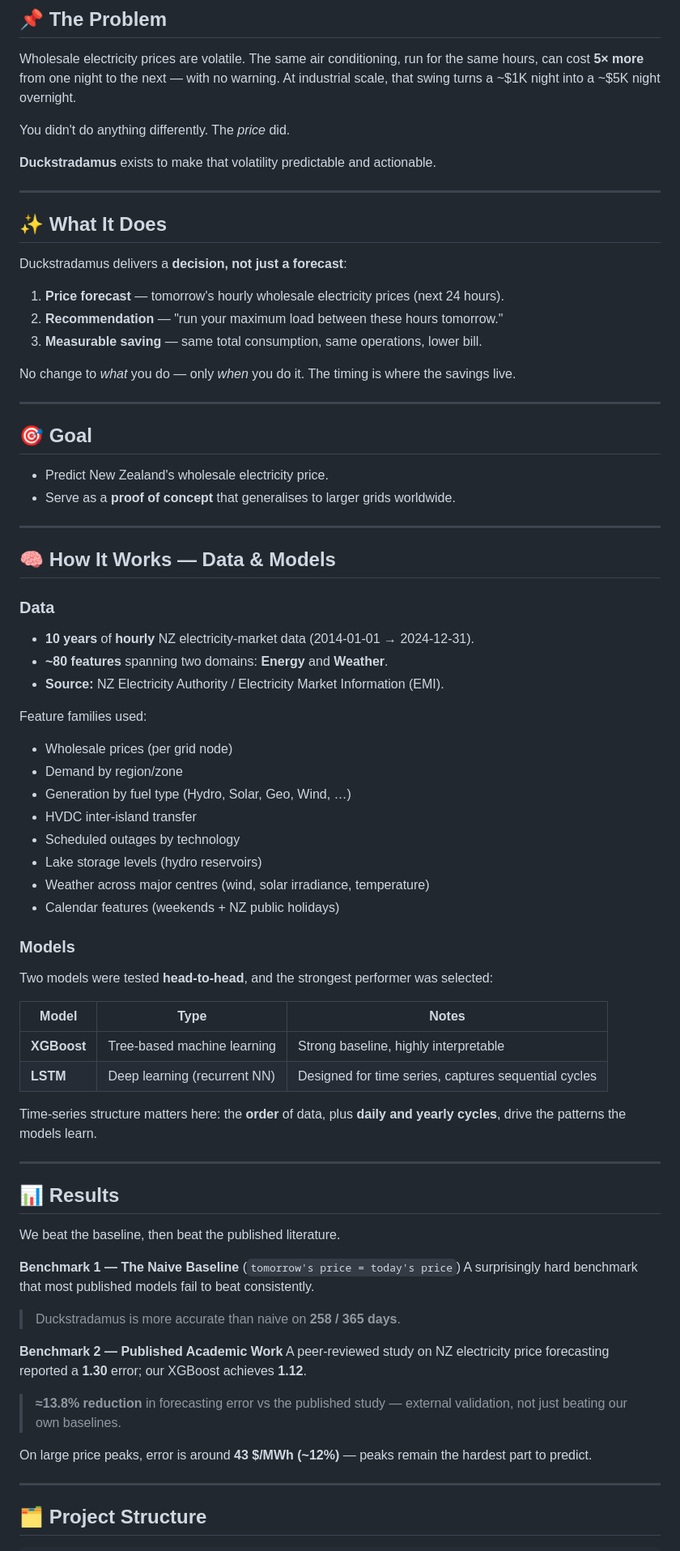
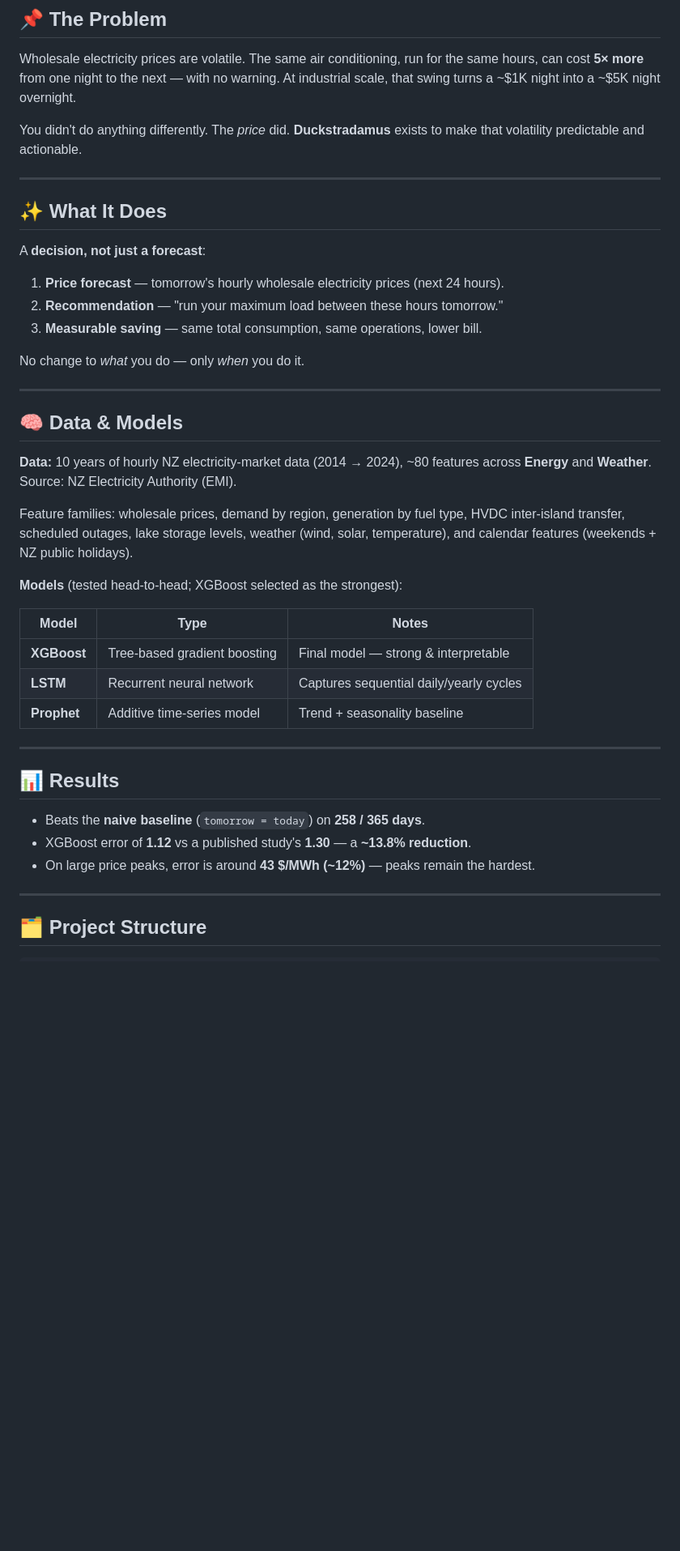
Before and after one commit to thakuranu0314-eng/Duckstradamus, a Markdown page: README.md, the part around one of its changes. Shown at 81% size. Drawn GitHub-style; blank space fills up the shorter version.

```diff
--- a/README.md
+++ b/README.md
@@ -15,80 +19,47 @@ Wholesale electricity prices are volatile. The same air conditioning, run for th
 hours, can cost **5× more** from one night to the next — with no warning. At industrial
 scale, that swing turns a ~$1K night into a ~$5K night overnight.
 
-You didn't do anything differently. The *price* did.
-
-**Duckstradamus** exists to make that volatility predictable and actionable.
+You didn't do anything differently. The *price* did. **Duckstradamus** exists to make
+that volatility predictable and actionable.
 
 ---
 
 ## ✨ What It Does
 
-Duckstradamus delivers a **decision, not just a forecast**:
+A **decision, not just a forecast**:
 
 1. **Price forecast** — tomorrow's hourly wholesale electricity prices (next 24 hours).
 2. **Recommendation** — "run your maximum load between these hours tomorrow."
 3. **Measurable saving** — same total consumption, same operations, lower bill.
 
-No change to *what* you do — only *when* you do it. The timing is where the savings live.
+No change to *what* you do — only *when* you do it.
 
 ---
 
-## 🎯 Goal
+## 🧠 Data & Models
 
-- Predict New Zealand's wholesale electricity price.
-- Serve as a **proof of concept** that generalises to larger grids worldwide.
+**Data:** 10 years of hourly NZ electricity-market data (2014 → 2024), ~80 features
+across **Energy** and **Weather**. Source: NZ Electricity Authority (EMI).
 
----
+Feature families: wholesale prices, demand by region, generation by fuel type, HVDC
+inter-island transfer, scheduled outages, lake storage levels, weather (wind, solar,
+temperature), and calendar features (weekends + NZ public holidays).
 
-## 🧠 How It Works — Data & Models
+**Models** (tested head-to-head; XGBoost selected as the strongest):
 
-### Data
-
-- **10 years** of **hourly** NZ electricity-market data (2014-01-01 → 2024-12-31).
-- **~80 features** spanning two domains: **Energy** and **Weather**.
-- **Source:** NZ Electricity Authority / Electricity Market Information (EMI).
-
-Feature families used:
-
-- Wholesale prices (per grid node)
-- Demand by region/zone
-- Generation by fuel type (Hydro, Solar, Geo, Wind, …)
-- HVDC inter-island transfer
-- Scheduled outages by technology
-- Lake storage levels (hydro reservoirs)
-- Weather across major centres (wind, solar irradiance, temperature)
-- Calendar features (weekends + NZ public holidays)
-
-### Models
-
-Two models were tested **head-to-head**, and the strongest performer was selected:
-
-| Model     | Type                          | Notes                                              |
-|-----------|-------------------------------|----------------------------------------------------|
-| **XGBoost** | Tree-based machine learning   | Strong baseline, highly interpretable              |
-| **LSTM**    | Deep learning (recurrent NN)  | Designed for time series, captures sequential cycles |
-
-Time-series structure matters here: the **order** of data, plus **daily and yearly
-cycles**, drive the patterns the models learn.
+| Model       | Type                         | Notes                                          |
+|-------------|------------------------------|------------------------------------------------|
+| **XGBoost** | Tree-based gradient boosting | Final model — strong & interpretable           |
+| **LSTM**    | Recurrent neural network     | Captures sequential daily/yearly cycles        |
+| **Prophet** | Additive time-series model   | Trend + seasonality baseline                   |
 
 ---
 
 ## 📊 Results
 
-We beat the baseline, then beat the published literature.
-
-**Benchmark 1 — The Naive Baseline** (`tomorrow's price = today's price`)
-A surprisingly hard benchmark that most published models fail to beat consistently.
-> Duckstradamus is more accurate than naive on **258 / 365 days**.
-
-**Benchmark 2 — Published Academic Work**
-A peer-reviewed study on NZ electricity price forecasting reported a **1.30** error;
-our XGBoost achieves **1.12**.
-> **≈13.8% reduction** in forecasting error vs the published study — external
-> validation, not just beating our own baselines.
-
-On large price peaks, error is around **43 $/MWh (~12%)** — peaks remain the hardest
-part to predict.
+- Beats the **naive baseline** (`tomorrow = today`) on **258 / 365 days**.
+- XGBoost error of **1.12** vs a published study's **1.30** — a **~13.8% reduction**.
+- On large price peaks, error is around **43 $/MWh (~12%)** — peaks remain the hardest.
 
 ---
 
```
Also changed, not shown: other parts of README.md (+88 -91 lines).
